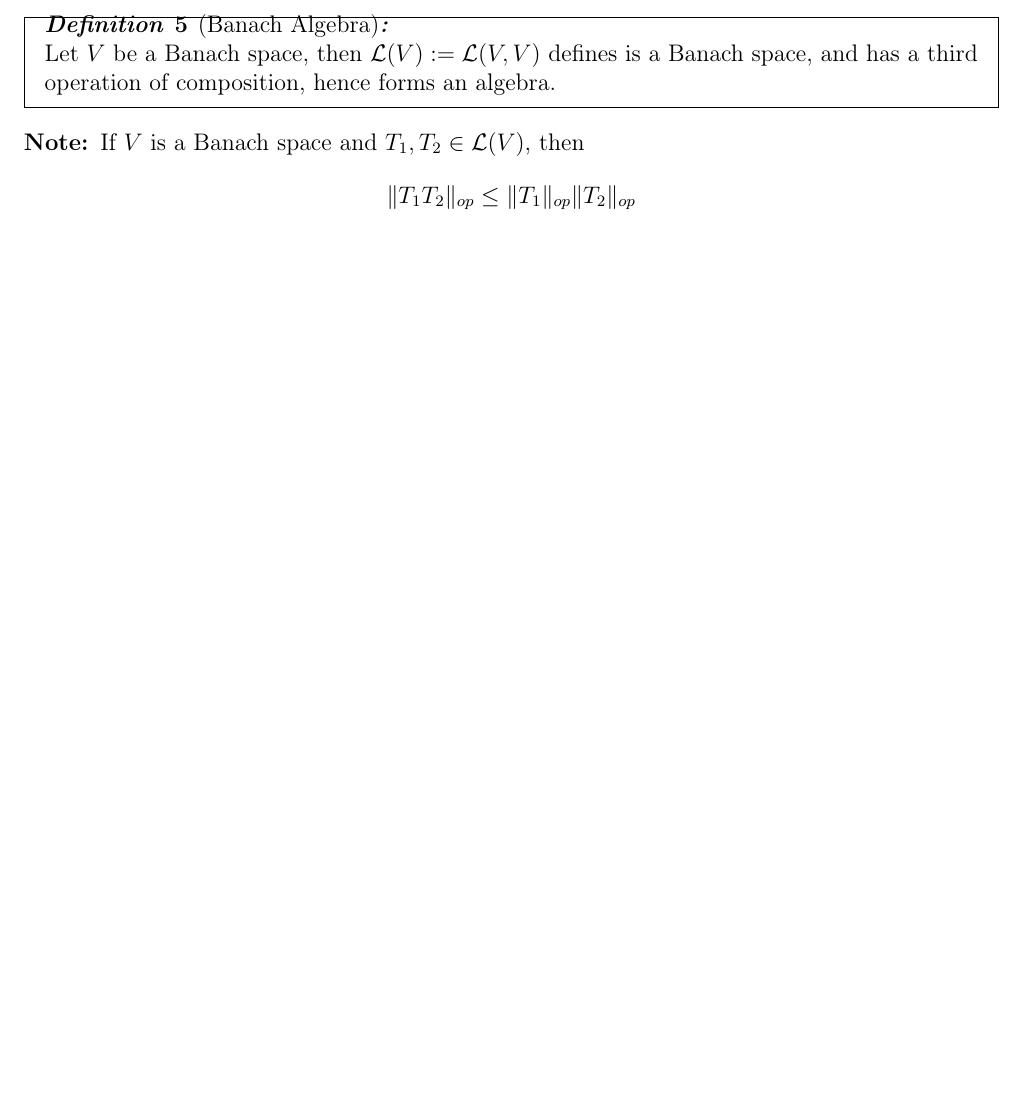
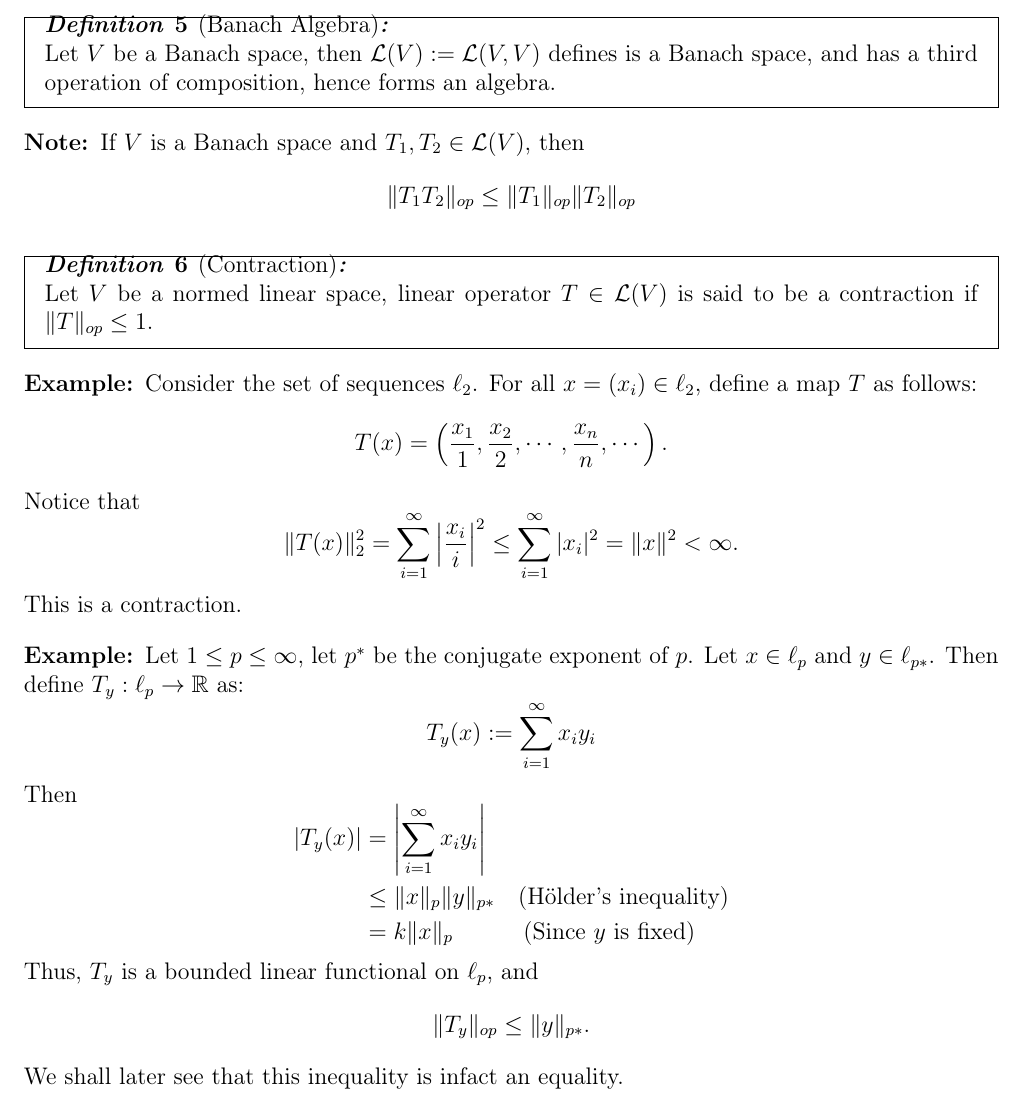
Before and after one commit to ojas-bhagavath/class-notes, a LaTeX document (MSM421 Functional Analysis/functional_analysis.tex, which reads MSM421 Functional Analysis/lec_04.tex): part of page 10 of 10, cut so that both start at the same text, the shorter picture padded with empty space. Compiled offline with pdfLaTeX.

Commit message:
2024-01-16 16:07:35

```diff
--- a/MSM421 Functional Analysis/lec_04.tex
+++ b/MSM421 Functional Analysis/lec_04.tex
@@ -64,3 +64,29 @@ Hence we have $$\alpha=\beta=\gamma=\|T\|_{op}.$$
 \begin{note}
     If $V$ is a Banach space and $T_{1},T_{2}\in \mathcal{L}(V)$, then $$\|T_{1}T_{2}\|_{op}\leq\|T_{1}\|_{op}\|T_{2}\|_{op}$$
 \end{note}
+\vspace{0.4cm}
+\begin{definition}[Contraction]
+    Let $V$ be a normed linear space, linear operator $T\in \mathcal{L}(V)$ is said to be a contraction if $\|T\|_{op}\leq1$.
+\end{definition}
+\vspace{0.4cm}
+\begin{eg}
+    Consider the set of sequences $\ell_{2}$. For all $x=(x_{i})\in\ell_{2}$, define a map $T$ as follows: $$T(x)=\left(\frac{x_{1}}{1},\frac{x_{2}}{2},\cdots,\frac{x_{n}}{n},\cdots\right).$$
+    Notice that $$\|T(x)\|_{2}^{2}=\sum_{i=1}^{\infty}\left|\frac{x_{i}}{i}\right|^{2}\leq\sum_{i=1}^{\infty}|x_{i}|^{2}=\|x\|^{2}<\infty.$$
+    This is a contraction.
+\end{eg}
+\vspace{0.4cm}
+\begin{eg}
+Let $1\leq p\leq\infty$, let $p^{*}$ be the conjugate exponent of $p$. Let $x\in\ell_{p}$ and $y\in\ell_{p*}$. Then define $T_{y}:\ell_{p}\to \mathbb{R}$ as:
+$$T_{y}(x):=\sum_{i=1}^{\infty}x_{i}y_{i}$$
+Then
+$$
+\begin{aligned}
+    |T_{y}(x)|&=\left|\sum_{i=1}^{\infty}x_{i}y_{i}\right|\\
+              &\leq\|x\|_{p}\|y\|_{p*}\quad\text{(H\"older's inequality)}\\
+              &=k\|x\|_{p}\quad\quad\quad\text{(Since $y$ is fixed)}
+\end{aligned}
+$$
+Thus, $T_{y}$ is a bounded linear functional on $\ell_{p}$, and $$\|T_{y}\|_{op}\leq\|y\|_{p*}.$$
+We shall later see that this inequality is infact an equality.
+\end{eg}
+\vspace{0.4cm}
```
Also changed, not shown: MSM421 Functional Analysis/functional_analysis.pdf.
